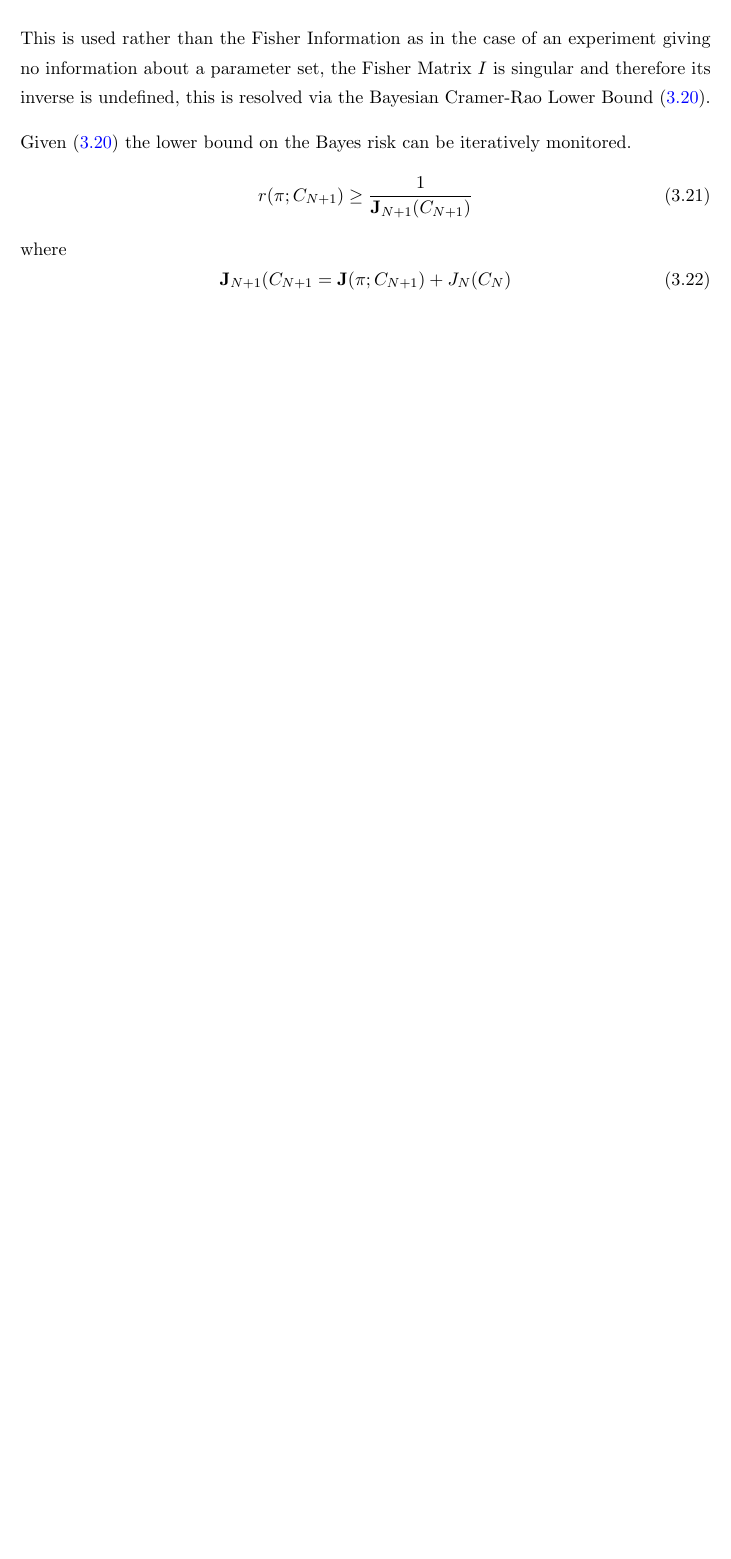
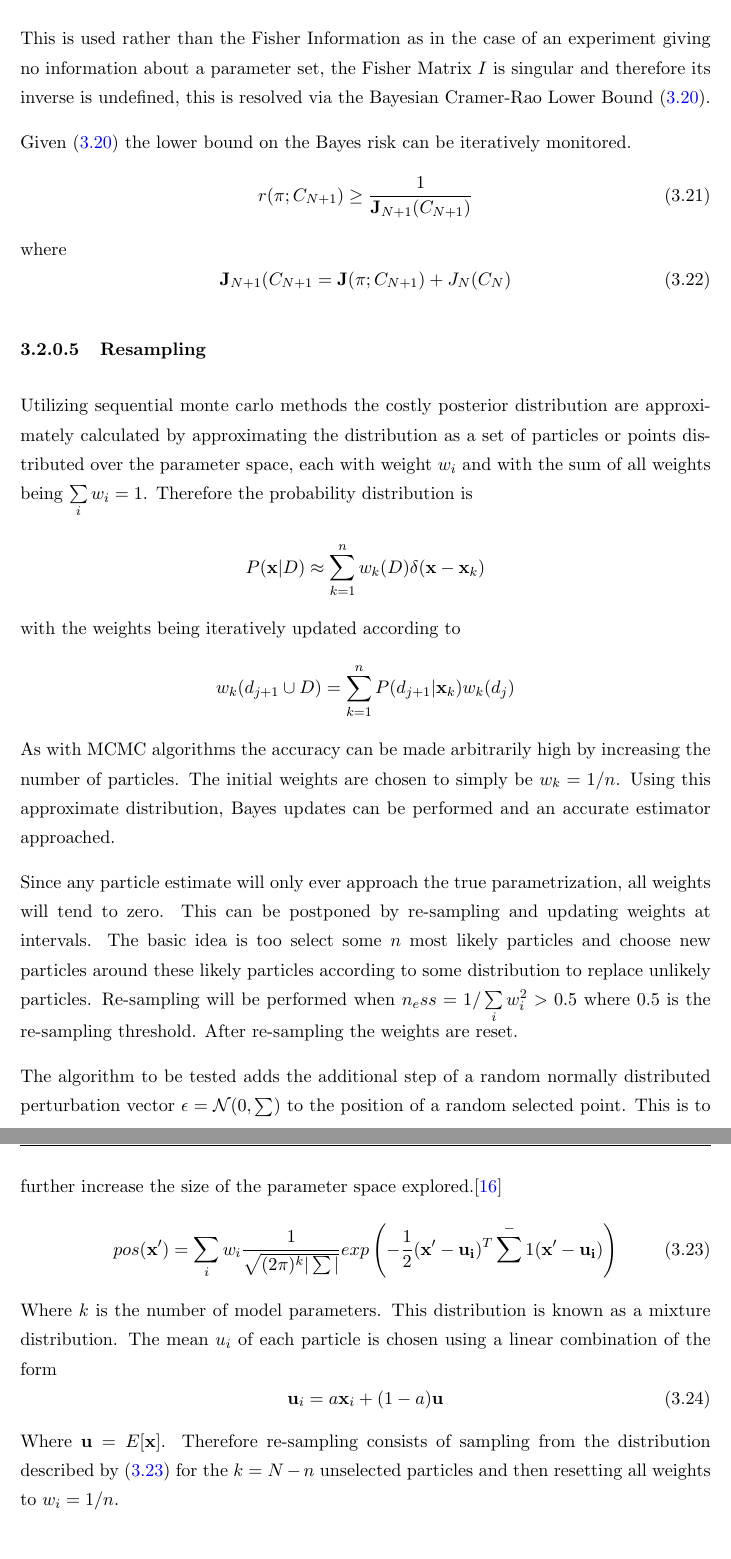
Before and after one commit to taalexander/Honours-Thesis, a LaTeX thesis (Thesis.tex, which reads Chapters/Chapter3.tex): part of page 34 of 50 before the commit and two parts of pages 34 and 35 of 51 after it, the two joined at a grey line, cut so that both start at the same text, the shorter picture padded with empty space. The pictures show the PDF file Thesis.pdf that the author committed with the source.

Commit message:
Working on algo

```diff
--- a/Chapters/Chapter3.tex
+++ b/Chapters/Chapter3.tex
@@ -151,6 +152,31 @@ where
 \mathbf{J}_{N+1}(C_{N+1} = \mathbf{J}(\pi;C_{N+1})+ J_N(C_N)
 \label{eq:riskiteration}
 \end{equation}
+\subsubsection{Resampling}
+Utilizing sequential monte carlo methods the costly posterior distribution are approximately calculated by approximating the distribution as a set of particles or points distributed over the parameter space, each with weight $w_i$ and with the sum of all weights being $\sum \limits_i w_i = 1$. Therefore the probability distribution is
+\begin{equation*}
+P(\mathbf{x}|D) \approx \sum \limits_{k=1}^n w_k(D)\delta(\mathbf{x}-\mathbf{x}_k)
+\end{equation*}
+with the weights being iteratively updated according to
+\begin{equation*}
+w_k(d_{j+1} \cup D) = \sum \limits_{k=1}^n P(d_{j+1}|\mathbf{x}_k)w_k(d_j)
+\end{equation*}
+As with MCMC algorithms the accuracy can be made arbitrarily high by increasing the number of particles. The initial weights are chosen to simply be $w_k = 1/n$. Using this approximate distribution, Bayes updates can be performed and an accurate estimator approached.
+
+Since any particle estimate will only ever approach the true parametrization, all weights will tend to zero. This can be postponed by re-sampling and updating weights at intervals. The basic idea is too select some $n$ most likely particles and choose new particles around these likely particles according to some distribution to replace unlikely particles. Re-sampling will be performed when $n_ess = 1/\sum \limits_i w_i^2>0.5$ where $0.5$ is the re-sampling threshold. After re-sampling the weights are reset.
+
+The algorithm to be tested adds the additional step of a random normally distributed perturbation vector $\mathbf{\epsilon}= \mathcal{N}(0,\sum \limits)$ to the position of a random selected point. This is to further increase the size of the parameter space explored.\cite{hamiltonian_learning}
+\begin{equation}
+pos(\mathbf{x'}) = \sum \limits_i w_i \frac{1}{\sqrt{(2\pi)^k|\sum|}}exp\left(-\frac{1}{2}(\mathbf{x'}-\mathbf{u_i})^T\sum ^-1(\mathbf{x'}-\mathbf{u_i})\right)
+\label{eq:resample}
+\end{equation}
+Where $k$ is the number of model parameters. This distribution is known as a mixture distribution. The mean $u_i$ of each particle is chosen using a linear combination of the form
+\begin{equation}
+\mathbf{u}_i = a\mathbf{x}_i + (1-a)\mathbf{u}
+\end{equation}
+Where $\mathbf{u}= E[\mathbf{x}]$. Therefore re-sampling consists of sampling from the distribution described by (\ref{eq:resample}) for the $k=N-n$ unselected particles and then resetting all weights to $w_i = 1/n$.
+\subsubsection{Region Estimation}
+
 \section{Q-Infer}
 \subsection{Interaction with NI-Engine}
 \subsection{GPU Implementations of Likelihood functions}
```
Also changed, not shown: Thesis.pdf, Chapters/Chapter3.tex (1 more changed lines).
